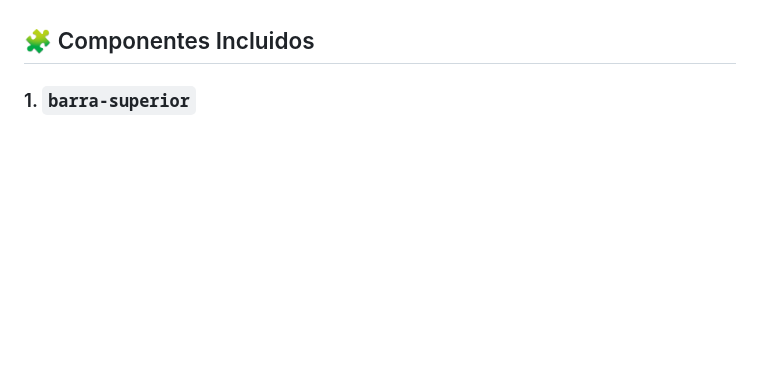
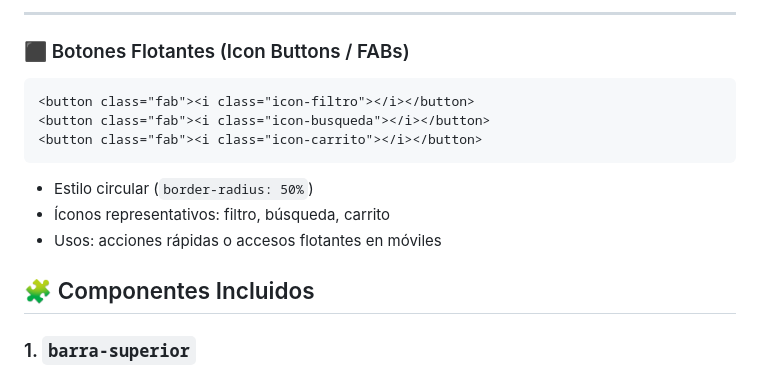
Before and after one commit to jfgalarza5/web-components-proyecto, a Markdown page: README.md, the part around one of its changes. Rendered like a GitHub page; blank space fills up the shorter version.

````diff
--- a/README.md
+++ b/README.md
@@ -76,3 +145,18 @@ Indicador visual que muestra el progreso hacia el envío gratuito.
+---
+
+### ⬛ Botones Flotantes (Icon Buttons / FABs)
+
+```html
+<button class="fab"><i class="icon-filtro"></i></button>
+<button class="fab"><i class="icon-busqueda"></i></button>
+<button class="fab"><i class="icon-carrito"></i></button>
+```
+
+- Estilo circular (`border-radius: 50%`)
+- Íconos representativos: filtro, búsqueda, carrito
+- Usos: acciones rápidas o accesos flotantes en móviles
+
+
 ## 🧩 Componentes Incluidos
 
 ### 1. `barra-superior`
````
Also changed, not shown: other parts of README.md (+69 -0 lines).
